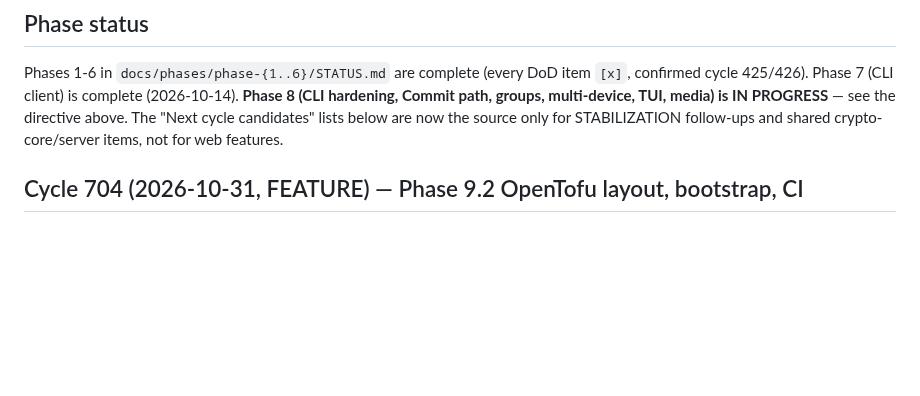
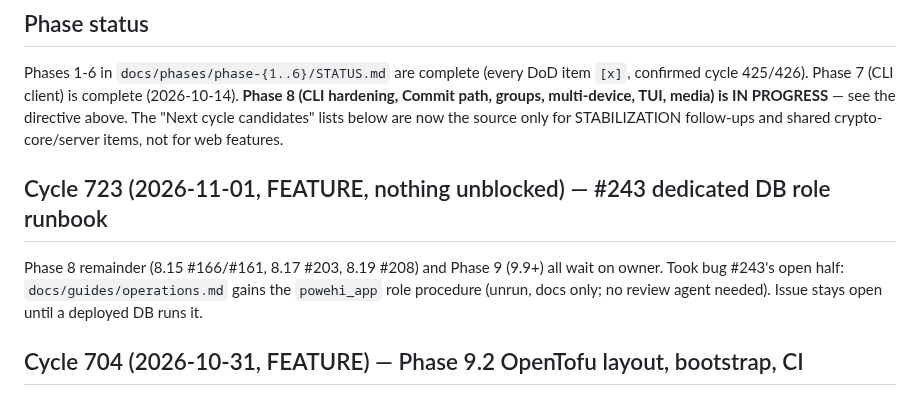
Before and after one commit to yusa-imit/powehi, a Markdown page: .claude/memory/project-context.md, the part around the change. Rendered like a GitHub page; blank space fills up the shorter version.

```diff
--- a/.claude/memory/project-context.md
+++ b/.claude/memory/project-context.md
@@ -50,6 +50,9 @@ confirmed cycle 425/426). Phase 7 (CLI client) is complete (2026-10-14). **Phase
 hardening, Commit path, groups, multi-device, TUI, media) is IN PROGRESS** — see the
 directive above. The "Next cycle candidates" lists below are now the source only for
 STABILIZATION follow-ups and shared crypto-core/server items, not for web features.
+
+## Cycle 723 (2026-11-01, FEATURE, nothing unblocked) — #243 dedicated DB role runbook
+Phase 8 remainder (8.15 #166/#161, 8.17 #203, 8.19 #208) and Phase 9 (9.9+) all wait on owner. Took bug #243's open half: `docs/guides/operations.md` gains the `powehi_app` role procedure (unrun, docs only; no review agent needed). Issue stays open until a deployed DB runs it.
 
 ## Cycle 704 (2026-10-31, FEATURE) — Phase 9.2 OpenTofu layout, bootstrap, CI
 - Session started with an uncommitted 9.2 tree (not mine): preserved on `wip/infra-bootstrap-9-2-20261031`, then shipped from `feat/infra-bootstrap-9-2` (bootstrap/ state bucket+KMS, OIDC, env deploy roles + boundaries + guardrails, plan role, budget; envs/{staging,prod}; ci-infra.yml fmt/validate/tflint/trivy/tofu test). Local: fmt, validate x3, `tofu test` 14 pass; tflint/trivy only run in CI. security-auditor run in-session. Phase 8 remainder still blocked on need-human (#166/#161, #203, #208). #237 (prod gate self-approval) blocks 9.9 only. Next: 9.3 network+data modules.
```
Also changed, not shown: docs/guides/operations.md (+23 -1 lines).
